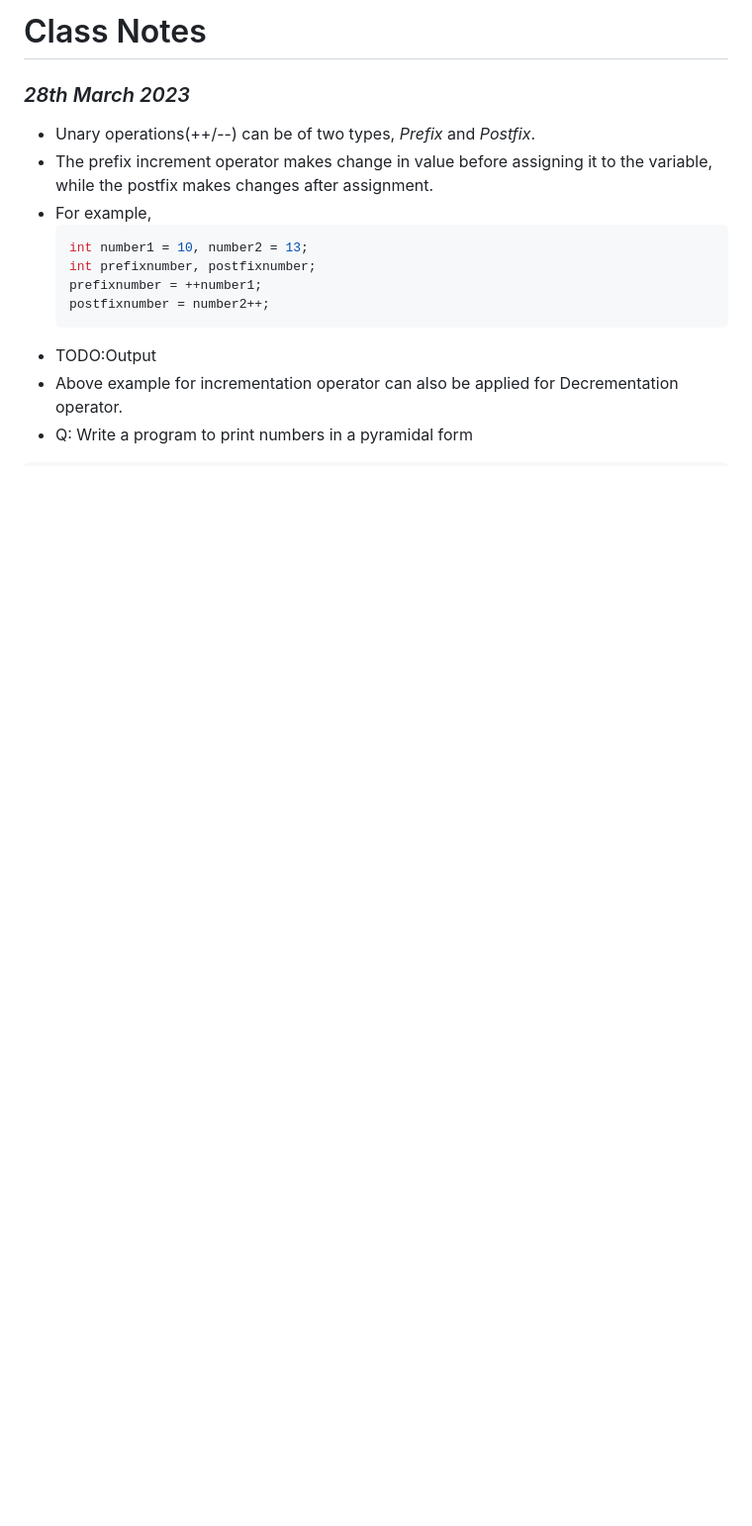
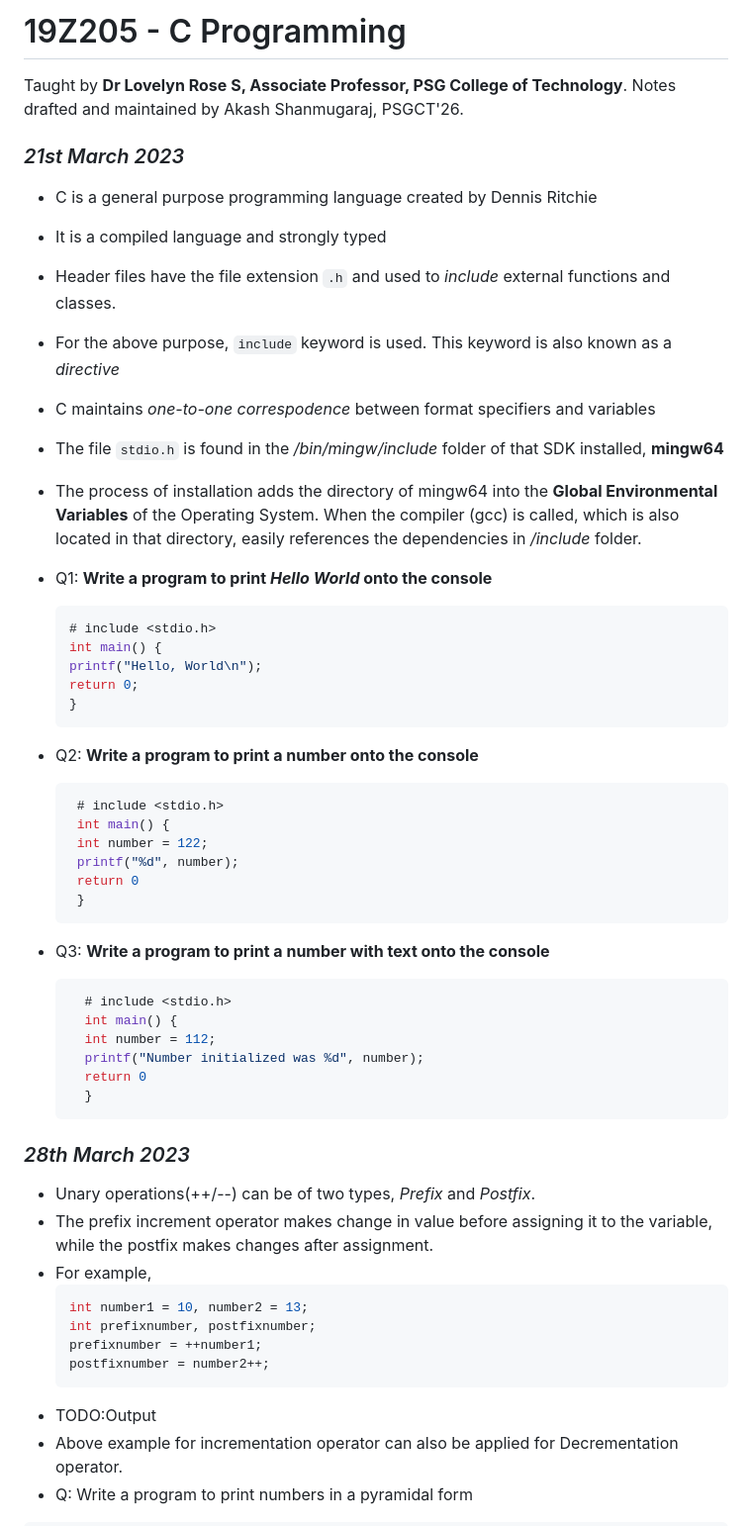
Before and after one commit to akashShanmugraj/programming-notes, a Markdown page: 19Z205 - C Programming/class-notes.md, the part around the change printed below. Shown: that part at 99% size. GitHub-like rendering; blank space fills up the shorter version.

````diff
--- a/19Z205 - C Programming/class-notes.md
+++ b/19Z205 - C Programming/class-notes.md
@@ -1,4 +1,50 @@
-# Class Notes
+# 19Z205 - C Programming
+Taught by **Dr Lovelyn Rose S, Associate Professor, PSG College of Technology**.
+Notes drafted and maintained by Akash Shanmugaraj, PSGCT'26.
+
+### _21st March 2023_
+
+- C is a general purpose programming language created by Dennis Ritchie
+
+- It is a compiled language and strongly typed
+
+- Header files have the file extension `.h` and used to _include_ external functions and classes.
+
+- For the above purpose, `include` keyword is used. This keyword is also known as a _directive_
+
+- C maintains _one-to-one correspodence_ between format specifiers and variables
+
+- The file `stdio.h` is found in the _/bin/mingw/include_ folder of that SDK installed, **mingw64**
+
+- The process of installation adds the directory of mingw64 into the **Global Environmental Variables** of the Operating System. When the compiler (gcc) is called, which is also located in that directory, easily references the dependencies in _/include_ folder.
+
+- Q1: **Write a program to print _Hello World_ onto the console**
+  ```c
+  # include <stdio.h>
+  int main() {
+  printf("Hello, World\n");
+  return 0;
+  }
+  ```
+- Q2: **Write a program to print a number onto the console**
+  ```c
+   # include <stdio.h>
+   int main() {
+   int number = 122;
+   printf("%d", number);
+   return 0
+   }
+  ```
+- Q3: **Write a program to print a number with text onto the console**
+  ```c
+    # include <stdio.h>
+    int main() {
+    int number = 112;
+    printf("Number initialized was %d", number);
+    return 0
+    }
+  ```
+
 
 ### *28th March 2023*
 - Unary operations(++/--) can be of two types, *Prefix* and *Postfix*.
````
Also changed, not shown: other parts of 19Z205 - C Programming/class-notes.md (+136 -0 lines).
